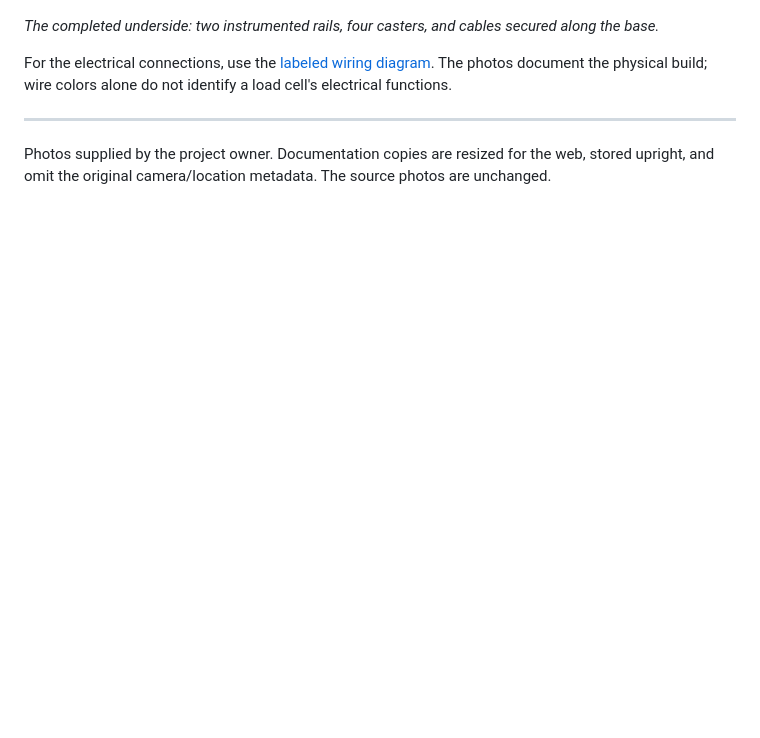
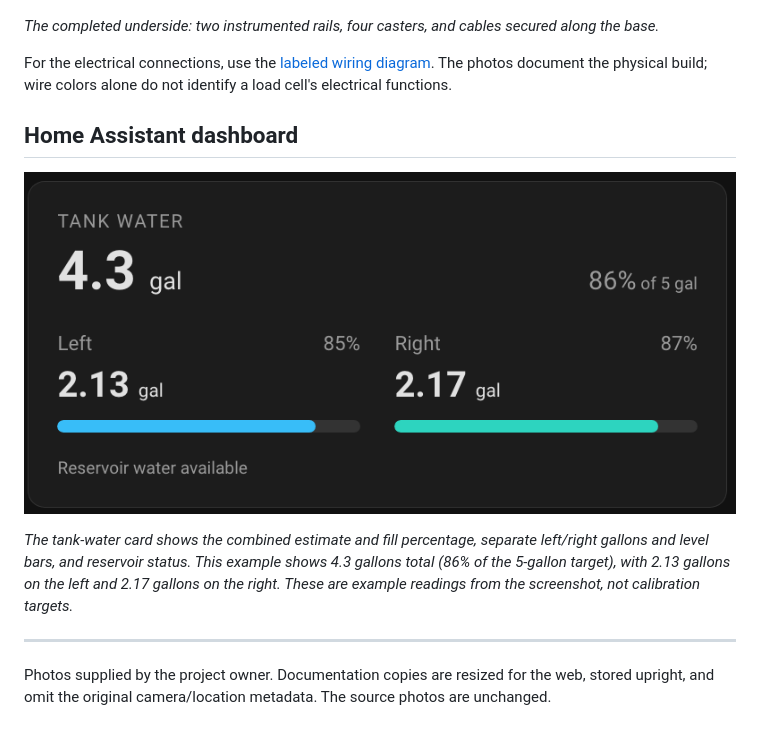
Before and after one commit to jdolecek/humidifier-scale, a Markdown page: docs/build-gallery.md, the part around the change. Rendered like a GitHub page; pictures changed too: docs/photos/home-assistant-dashboard.png (added); blank space fills up the shorter version.

```diff
--- a/docs/build-gallery.md
+++ b/docs/build-gallery.md
@@ -40,6 +40,12 @@ The build uses two load-cell rails, one for each side of the humidifier. Each ra
 
 For the electrical connections, use the [labeled wiring diagram](two-channel-wiring.svg). The photos document the physical build; wire colors alone do not identify a load cell's electrical functions.
 
+## Home Assistant dashboard
+
+![Home Assistant tank-water dashboard showing overall level, separate left and right estimates, and reservoir status](photos/home-assistant-dashboard.png)
+
+*The tank-water card shows the combined estimate and fill percentage, separate left/right gallons and level bars, and reservoir status. This example shows 4.3 gallons total (86% of the 5-gallon target), with 2.13 gallons on the left and 2.17 gallons on the right. These are example readings from the screenshot, not calibration targets.*
+
 ---
 
 Photos supplied by the project owner. Documentation copies are resized for the web, stored upright, and omit the original camera/location metadata. The source photos are unchanged.
```
Also changed, not shown: README.md (+7 -1 lines).
